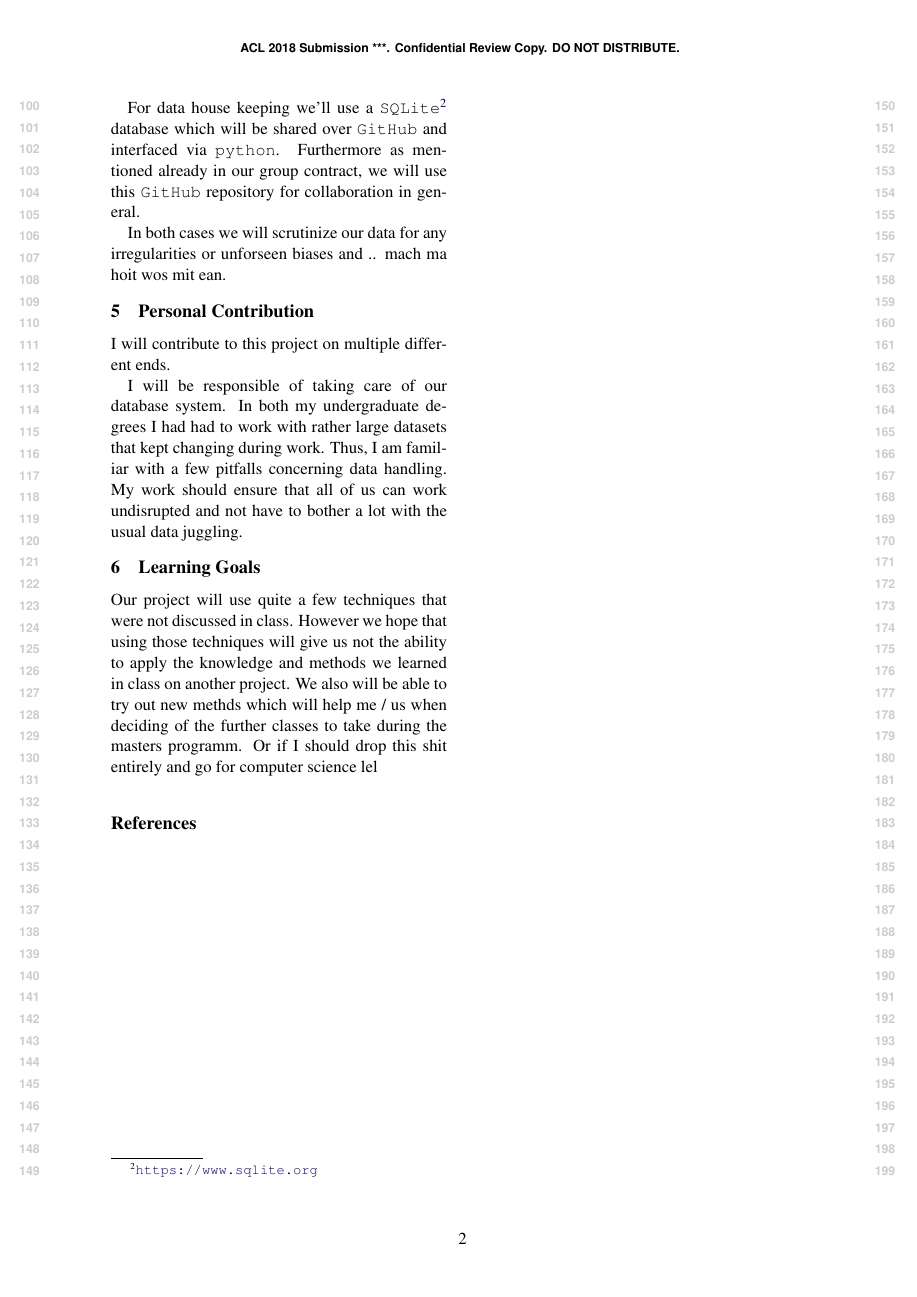
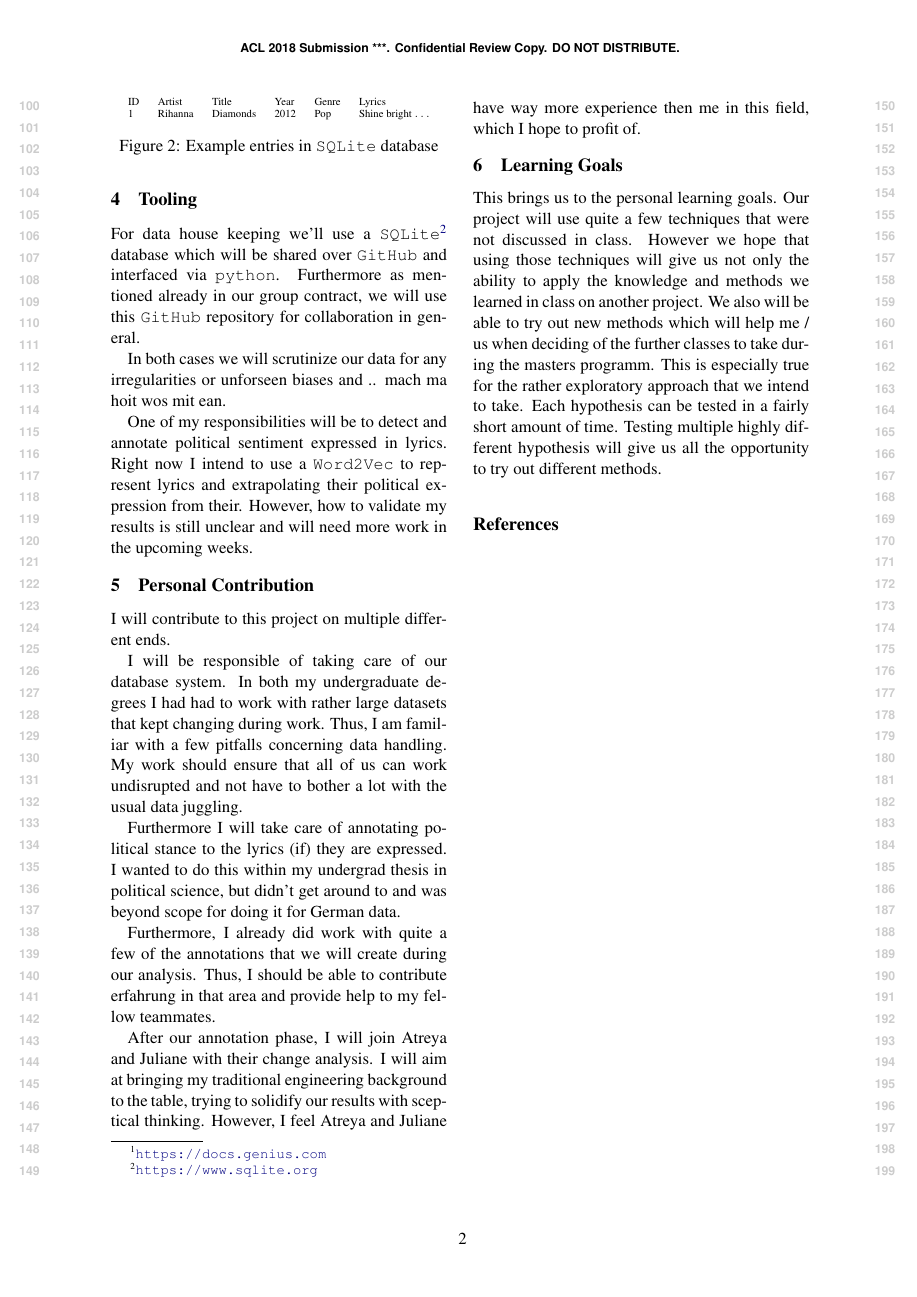
Before and after one commit to glaserL/anlp_ws18, a LaTeX document (docs/planningpaper_glaser.tex): page 2 of 2. Compiled offline with pdfLaTeX; a missing bibliography style is replaced by a similar one.

Commit message:
🐿  planningpaper sync

```diff
--- a/docs/planningpaper_glaser.tex
+++ b/docs/planningpaper_glaser.tex
@@ -80,6 +79,7 @@ For data house keeping we'll use a \texttt{SQLite}\footnote{\url{https://www.sql
 In both cases we will scrutinize % WORT richtig?
 our data for any irregularities or unforseen biases and .. mach ma hoit wos mit ean.
 
+One of my responsibilities will be to detect and annotate political sentiment expressed in lyrics. Right now I intend to use a \texttt{Word2Vec} to represent lyrics and extrapolating their political expression from their. However, how to validate my results is still unclear and will need more work in the upcoming weeks. % TOdo cite mikolov paper
 
 \section{Personal Contribution}
 
@@ -87,9 +87,19 @@ I will contribute to this project on multiple different ends.
 
 I will be responsible of taking care of our database system. In both my undergraduate degrees I had had to work with rather large datasets that kept changing during work. Thus, I am familiar with a few pitfalls concerning data handling. My work should ensure that all of us can work undisrupted and not have to bother a lot with the usual data juggling.
 
+Furthermore I will take care of annotating political stance % Einstellung?
+to the lyrics (if) they are expressed. I wanted to do this within my undergrad thesis in political science, but didn't get around to and was beyond scope for doing it for German data. % TODO: Cite das hard paper
+
+Furthermore, I already did work with quite a few of the annotations that we will create during our analysis. Thus, I should be able to contribute erfahrung in that area and provide help to my fellow teammates.
+
+After our annotation phase, I will join Atreya and Juliane with their change analysis. I will aim at bringing my traditional engineering background to the table, trying to solidify our results with sceptical thinking. However, I feel Atreya and Juliane have way more experience then me in this field, which I hope to profit of.
+
 \section{Learning Goals}
 
-Our project will use quite a few techniques that were not discussed in class. However we hope that using those techniques will give us not the ability to apply the knowledge and methods we learned in class on another project. We also will be able to try out new methds which will help me / us when deciding of the further classes to take during the masters programm. Or if I should drop this shit entirely and go for computer science lel
+This brings us to the personal learning goals.
+Our project will use quite a few techniques that were not discussed in class. However we hope that using those techniques will give us not only the ability to apply the knowledge and methods we learned in class on another project.
+We also will be able to try out new methods which will help me / us when deciding of the further classes to take during the masters programm. This is especially true for the rather exploratory approach that we intend to take. Each hypothesis can be tested in a fairly short amount of time. Testing multiple highly different hypothesis will give us all the opportunity to try out different methods.
+
 
 
 
```
Also changed, not shown: docs/planningpaper_glaser.tex (3 more changed lines).
